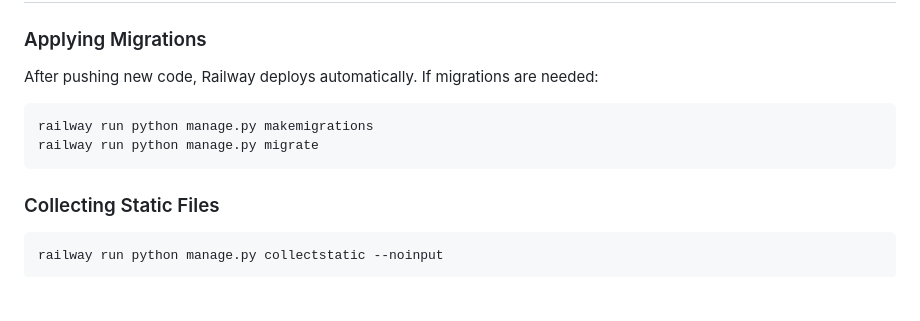
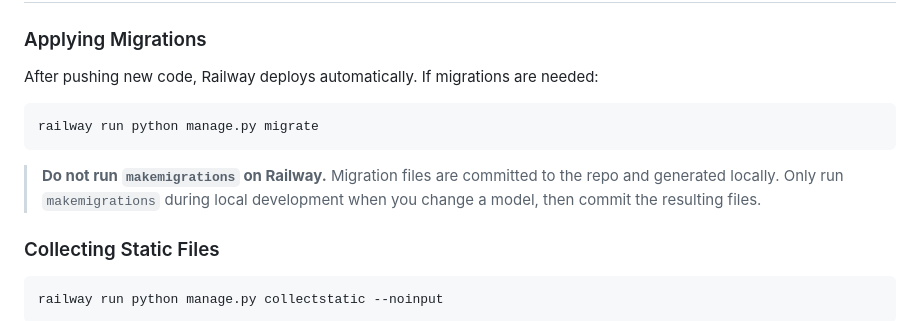
Before and after one commit to drbartucz/bookforbook, a Markdown page: SUPERUSER.md, the part around the change. Rendered like a GitHub page; blank space fills up the shorter version.

````diff
--- a/SUPERUSER.md
+++ b/SUPERUSER.md
@@ -369,9 +369,10 @@ This cascades to their UserBooks, WishlistItems, and TradeProposal records. Rati
 After pushing new code, Railway deploys automatically. If migrations are needed:
 
 ```bash
-railway run python manage.py makemigrations
 railway run python manage.py migrate
 ```
+
+> **Do not run `makemigrations` on Railway.** Migration files are committed to the repo and generated locally. Only run `makemigrations` during local development when you change a model, then commit the resulting files.
 
 ### Collecting Static Files
 
````
Also changed, not shown: SETUP.md (+2 -2 lines).
